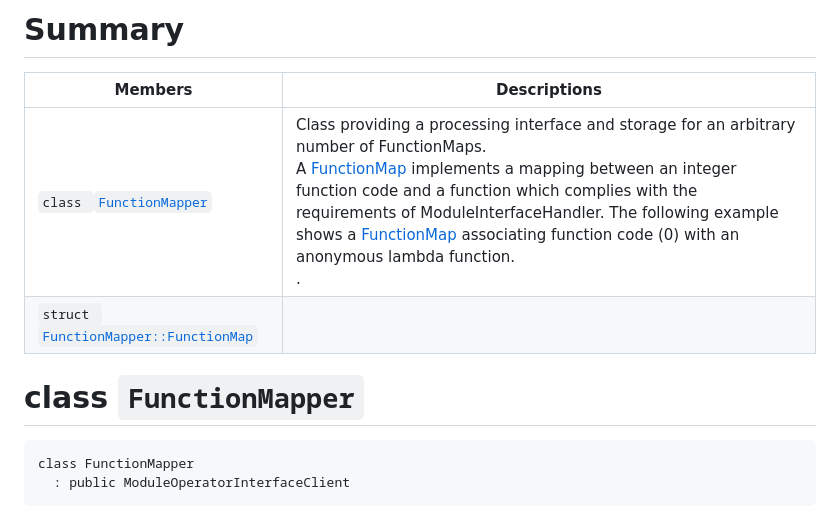
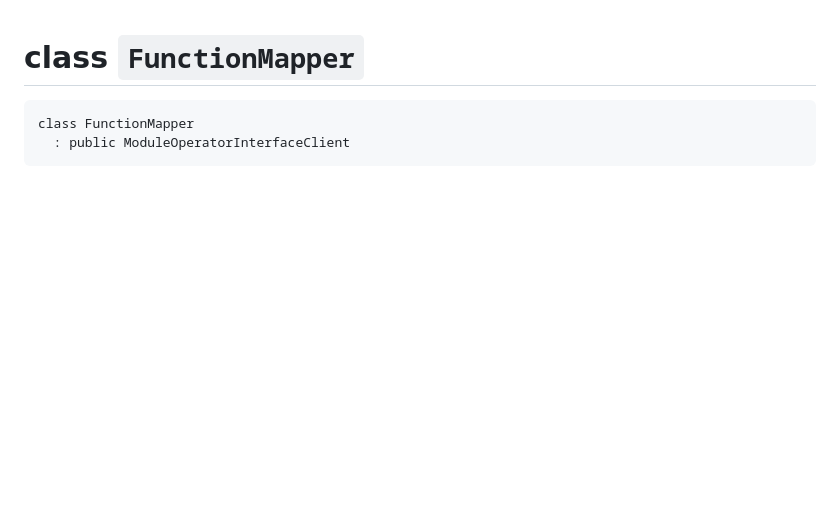
Before and after one commit to pdjr-module-libraries/FunctionMapper, a Markdown page: README.md, the part around the change. GitHub-like rendering; blank space fills up the shorter version.

````diff
--- a/README.md
+++ b/README.md
@@ -1,10 +1,3 @@
-# Summary
-
- Members                        | Descriptions
---------------------------------|---------------------------------------------
-`class `[`FunctionMapper`](#class_function_mapper) | Class providing a processing interface and storage for an arbitrary number of FunctionMaps. <br/> A [FunctionMap](#struct_function_mapper_1_1_function_map) implements a mapping between an integer function code and a function which complies with the requirements of ModuleInterfaceHandler. The following example shows a [FunctionMap](#struct_function_mapper_1_1_function_map) associating function code (0) with an anonymous lambda function. <br/>.
-`struct `[`FunctionMapper::FunctionMap`](#struct_function_mapper_1_1_function_map) |
-
 # class `FunctionMapper`
 
 ```
````
